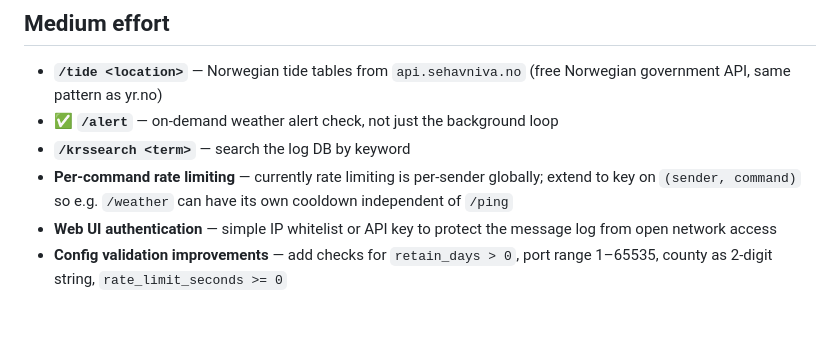
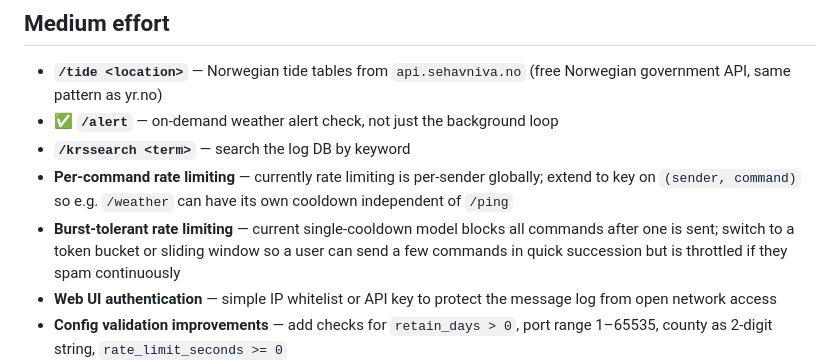
Before and after one commit to chhenni/MeshtasticBot, a Markdown page: IDEAS.md, the part around the change. Drawn GitHub-style; blank space fills up the shorter version.

Commit message:
Add burst-tolerant rate limiting idea to IDEAS.md
Co-authored-by: Copilot <223556219+Copilot@users.noreply.github.com>

```diff
--- a/IDEAS.md
+++ b/IDEAS.md
@@ -14,6 +14,7 @@
 - ✅ **`/alert`** — on-demand weather alert check, not just the background loop
 - **`/krssearch <term>`** — search the log DB by keyword
 - **Per-command rate limiting** — currently rate limiting is per-sender globally; extend to key on `(sender, command)` so e.g. `/weather` can have its own cooldown independent of `/ping`
+- **Burst-tolerant rate limiting** — current single-cooldown model blocks all commands after one is sent; switch to a token bucket or sliding window so a user can send a few commands in quick succession but is throttled if they spam continuously
 - **Web UI authentication** — simple IP whitelist or API key to protect the message log from open network access
 - **Config validation improvements** — add checks for `retain_days > 0`, port range 1–65535, county as 2-digit string, `rate_limit_seconds >= 0`
 - **`/health` endpoint** — `GET /health` returns JSON with uptime, last message timestamp, DB size — useful for external monitoring
```
